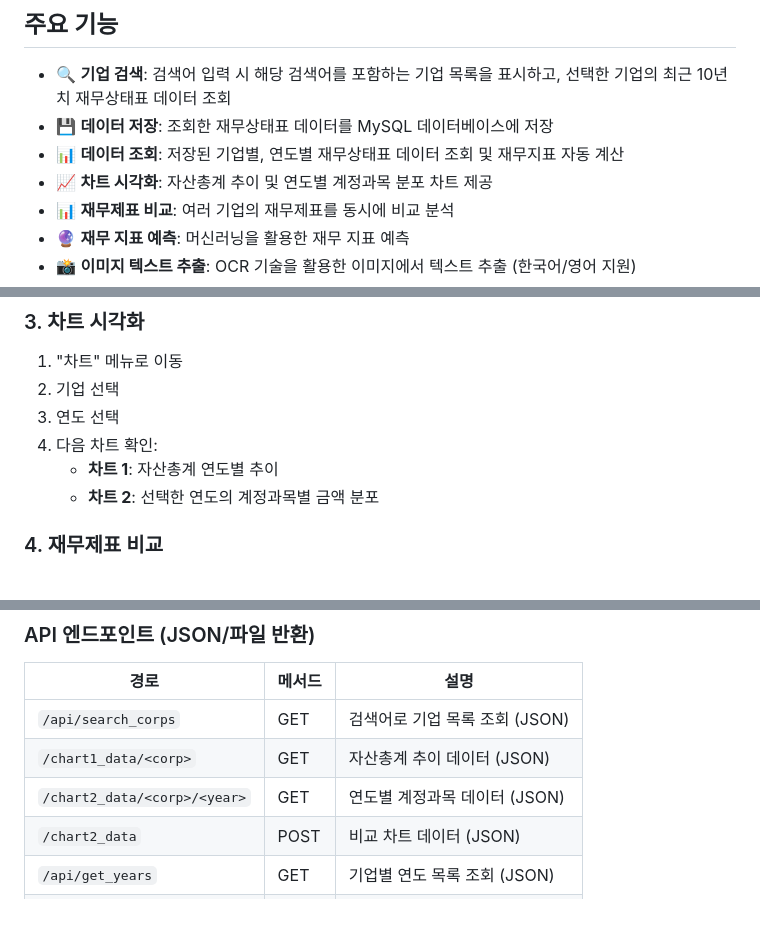
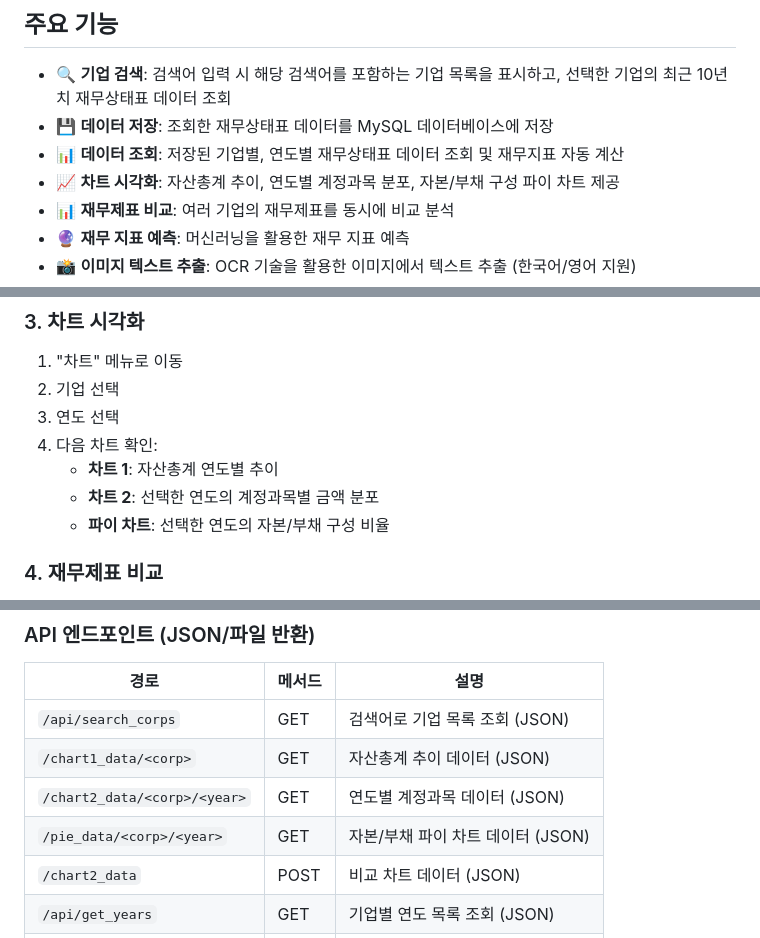
Before and after one commit to tasueom/corp-finance-analysis, a Markdown page: README.md, 3 parts joined by grey strips. GitHub-like rendering; blank space fills up the shorter version.

Commit message:
docs: Update README to reflect new pie chart feature and additional data retrieval endpoints for corporate financial analysis

```diff
--- a/README.md
+++ b/README.md
@@ -7,7 +7,7 @@ DART(Data Analysis, Retrieval and Transfer system) Open API를 활용하여 기
 - 🔍 **기업 검색**: 검색어 입력 시 해당 검색어를 포함하는 기업 목록을 표시하고, 선택한 기업의 최근 10년치 재무상태표 데이터 조회
 - 💾 **데이터 저장**: 조회한 재무상태표 데이터를 MySQL 데이터베이스에 저장
 - 📊 **데이터 조회**: 저장된 기업별, 연도별 재무상태표 데이터 조회 및 재무지표 자동 계산
-- 📈 **차트 시각화**: 자산총계 추이 및 연도별 계정과목 분포 차트 제공
+- 📈 **차트 시각화**: 자산총계 추이, 연도별 계정과목 분포, 자본/부채 구성 파이 차트 제공
 - 📊 **재무제표 비교**: 여러 기업의 재무제표를 동시에 비교 분석
 - 🔮 **재무 지표 예측**: 머신러닝을 활용한 재무 지표 예측
 - 📸 **이미지 텍스트 추출**: OCR 기술을 활용한 이미지에서 텍스트 추출 (한국어/영어 지원)
@@ -145,6 +145,7 @@ python app.py
 4. 다음 차트 확인:
    - **차트 1**: 자산총계 연도별 추이
    - **차트 2**: 선택한 연도의 계정과목별 금액 분포
+   - **파이 차트**: 선택한 연도의 자본/부채 구성 비율
 
 ### 4. 재무제표 비교
 
@@ -207,6 +208,7 @@ python app.py
 | `/api/search_corps` | GET | 검색어로 기업 목록 조회 (JSON) |
 | `/chart1_data/<corp>` | GET | 자산총계 추이 데이터 (JSON) |
 | `/chart2_data/<corp>/<year>` | GET | 연도별 계정과목 데이터 (JSON) |
+| `/pie_data/<corp>/<year>` | GET | 자본/부채 파이 차트 데이터 (JSON) |
 | `/chart2_data` | POST | 비교 차트 데이터 (JSON) |
 | `/api/get_years` | GET | 기업별 연도 목록 조회 (JSON) |
 | `/export_csv` | GET | CSV 파일 다운로드 |
```
